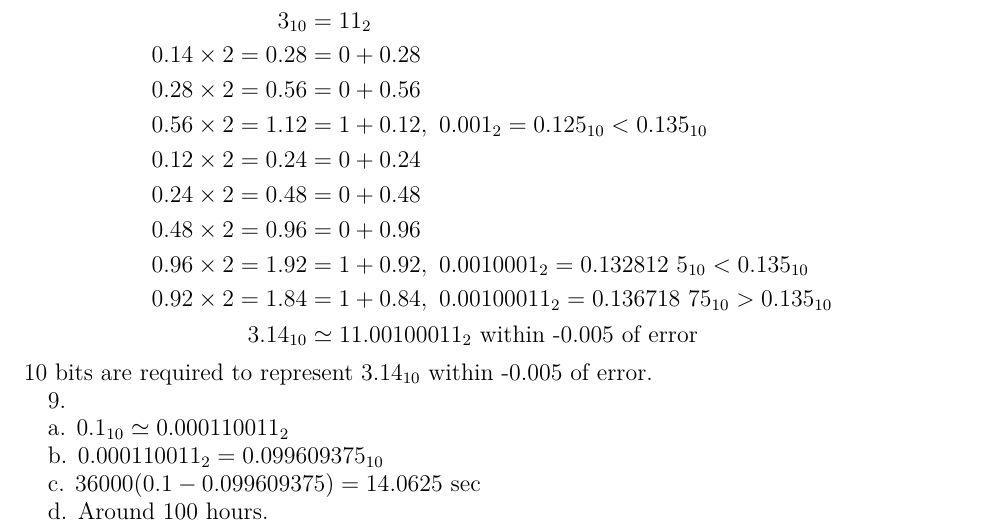
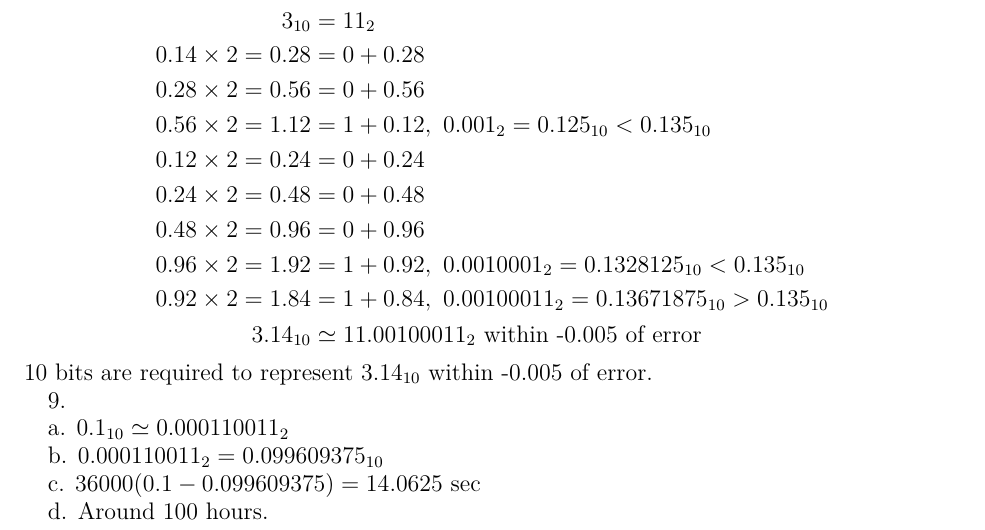
Before and after one commit to lukeyyang/ee101-14sp, a LaTeX problem sheet (hw/Homework 1.tex): part of page 3 of 3, cut so that both start at the same text. Compiled offline with XeLaTeX.

Commit message:
minor fix

```diff
--- a/hw/Homework 1.tex
+++ b/hw/Homework 1.tex
@@ -156,8 +156,8 @@ b. $2\ 149_{10} = 0010\ 0001\ 0100\ 1001_{\text{BCD}} = 0110\ 0111\ 0100\ 1111_{
 0.12 \times 2 = 0.24 &= 0 + 0.24\\
 0.24 \times 2 = 0.48 &= 0 + 0.48\\
 0.48 \times 2 = 0.96 &= 0 + 0.96\\
-0.96 \times 2 = 1.92 &= 1 + 0.92,\ 0.0010001_2 = 0.132812\ 5_{10} < 0.135_{10}\\
-0.92 \times 2 = 1.84 &= 1 + 0.84,\ 0.00100011_2 = 0.136718\ 75_{10} > 0.135_{10}\\
+0.96 \times 2 = 1.92 &= 1 + 0.92,\ 0.0010001_2 = 0.1328125_{10} < 0.135_{10}\\
+0.92 \times 2 = 1.84 &= 1 + 0.84,\ 0.00100011_2 = 0.13671875_{10} > 0.135_{10}\\
 3.14_{10} &\simeq 11.00100011_2\text{ within -0.005 of error}
 \end{split}\end{equation*}
 10 bits are required to represent $3.14_{10}$ within -0.005 of error.
```
Also changed, not shown: hw/Homework 1.pdf.
